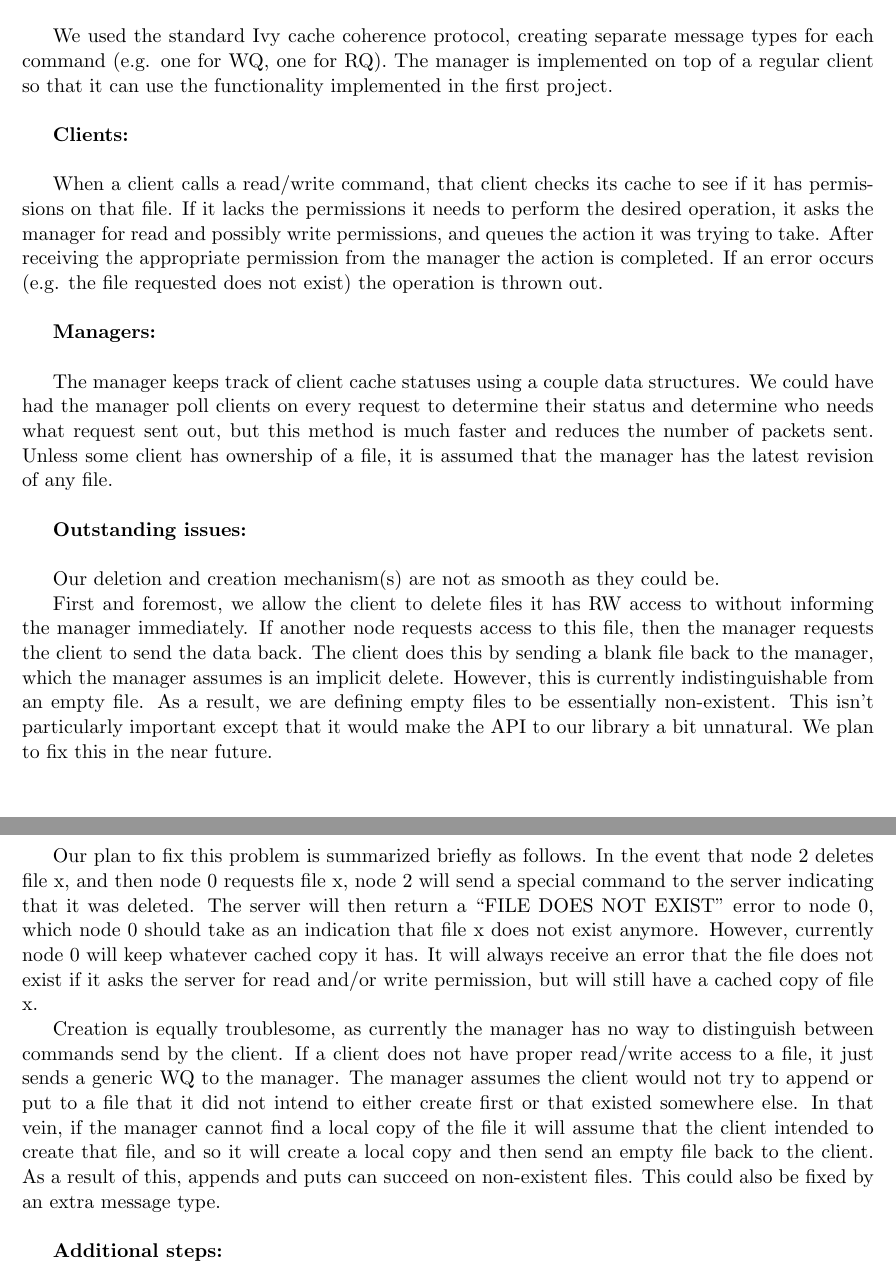
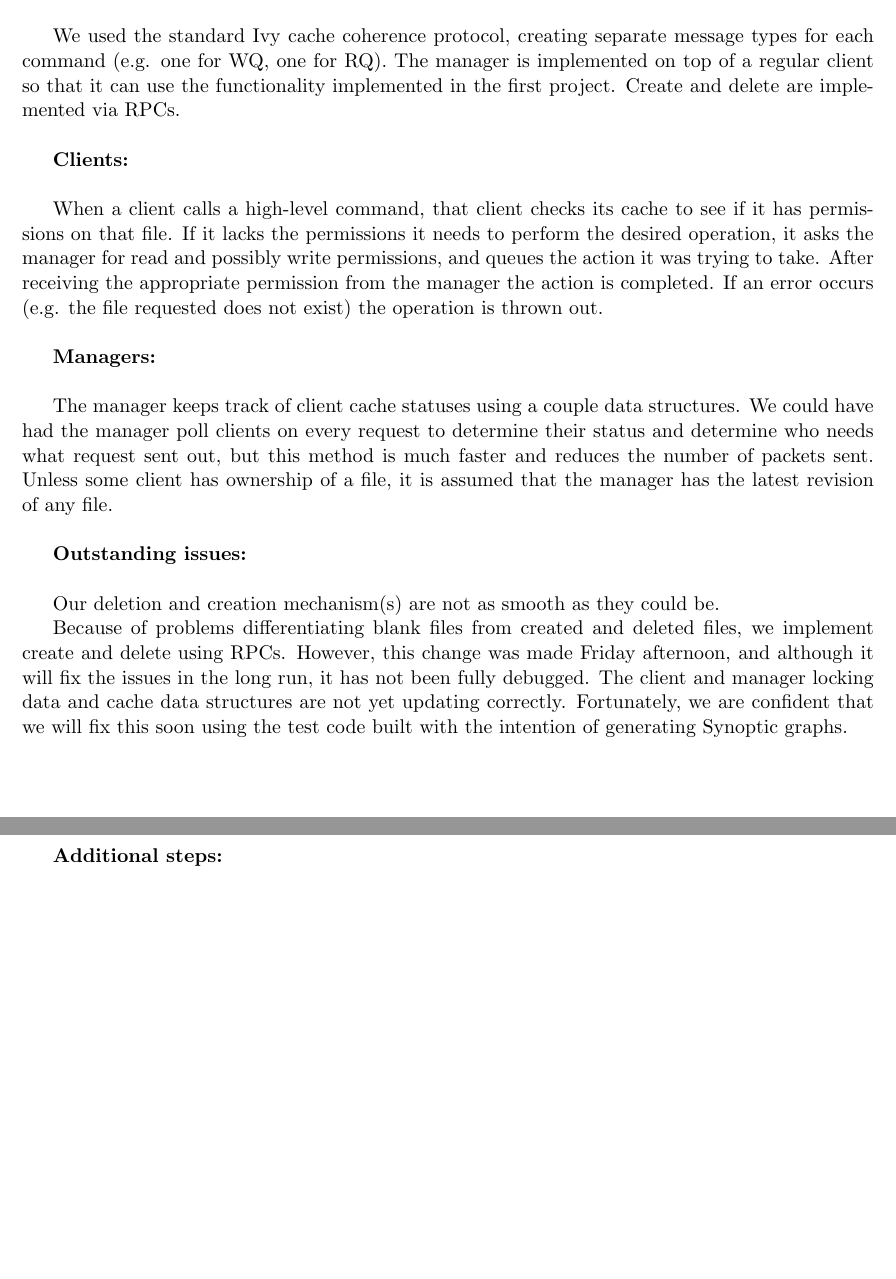
Before and after one commit to steinz/490h-wgzs, a LaTeX document (writeups/project2/writeup.tex): two parts of pages 1 and 2 of 3, joined at a grey line, cut so that both start at the same text, the shorter picture padded with empty space. Compiled offline with pdfLaTeX.

```diff
--- a/writeups/project2/writeup.tex
+++ b/writeups/project2/writeup.tex
@@ -25,11 +25,11 @@
 \textbf{Implementation:} \\
 
 We used the standard Ivy cache coherence protocol, creating separate message types for each command (e.g. one for WQ, one for RQ).
-The manager is implemented on top of a regular client so that it can use the functionality implemented in the first project. \\
+The manager is implemented on top of a regular client so that it can use the functionality implemented in the first project. Create and delete are implemented via RPCs. \\
 
 \textbf{Clients:} \\
 
-When a client calls a read/write command, that client checks its cache to see if it has permissions on that file. If it lacks the permissions it needs to perform the desired operation, it asks the
+When a client calls a high-level command, that client checks its cache to see if it has permissions on that file. If it lacks the permissions it needs to perform the desired operation, it asks the
 manager for read and possibly write permissions, and queues the action it was trying to take. After receiving the appropriate
 permission from the manager the action is completed. If an error occurs (e.g. the file requested does not exist) the operation is thrown out. \\
 
@@ -43,22 +43,10 @@
 
 Our deletion and creation mechanism(s) are not as smooth as they could be.
 
-First and foremost, we allow the client to delete files it has RW access to without informing the manager immediately. If another node requests
-access to this file, then the manager requests the client to send the data back. The client does this by sending a blank file back to the
-manager, which the manager assumes is an implicit delete. However, this is currently indistinguishable from an empty file. As a result, we are defining
-empty files to be essentially non-existent. This isn't particularly important except that it would make the API to our library a bit unnatural.
-We plan to fix this in the near future.
-
-Our plan to fix this problem is summarized briefly as follows. In the event that node 2 deletes file x, and then node 0 requests file x, node 2 will send a
-special command to the server indicating that it was deleted. The server will then return a “FILE DOES NOT EXIST” error to node 0, which node 0 should
-take as an indication that file x does not exist anymore. However, currently node 0 will keep whatever cached copy it has. It will always receive
-an error that the file does not exist if it asks the server for read and/or write permission, but will still have a cached copy of file x.
-
-Creation is equally troublesome, as currently the manager has no way to distinguish between commands send by the client. If a client does not have
-proper read/write access to a file, it just sends a generic WQ to the manager. The manager assumes the client would not try to append or put to a file that it did not intend to either create first
-or that existed somewhere else. In that vein, if the manager cannot find a local copy of the file
-it will assume that the client intended to create that file, and so it will create a local
-copy and then send an empty file back to the client. As a result of this, appends and puts can succeed on non-existent files. This could also be fixed by an extra message type. \\
+Because of problems differentiating blank files from created and deleted files, we implement create and delete using RPCs.
+However, this change was made Friday afternoon, and although it will fix the issues in the long run, it has not been fully debugged.
+The client and manager locking data and cache data structures are not yet updating correctly.
+Fortunately, we are confident that we will fix this soon using the test code built with the intention of generating Synoptic graphs. \\
 
 \textbf{Additional steps:} \\
 
```
Also changed, not shown: writeups/project2/writeup.pdf, writeups/project2/writeup.tex (20 more changed lines), 8 other files.
